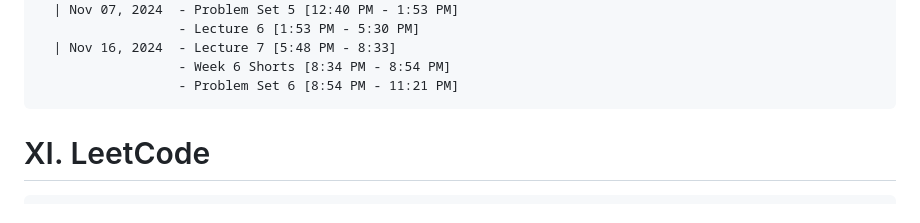
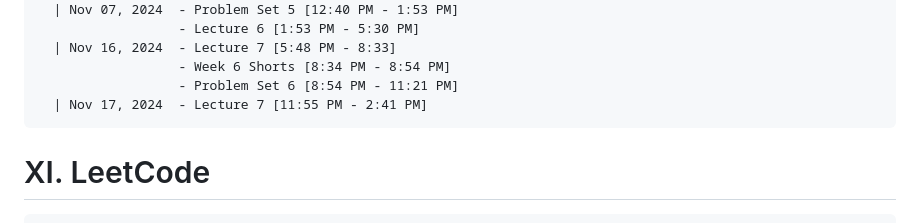
Before and after one commit to NA-Black/Accountability, a Markdown page: ranzbrendan/Self Study Progress.md, the part around the change. Rendered like a GitHub page.

````diff
--- a/ranzbrendan/Self Study Progress.md
+++ b/ranzbrendan/Self Study Progress.md
@@ -350,6 +350,7 @@
   | Nov 16, 2024  - Lecture 7 [5:48 PM - 8:33]
                   - Week 6 Shorts [8:34 PM - 8:54 PM]
                   - Problem Set 6 [8:54 PM - 11:21 PM]
+  | Nov 17, 2024  - Lecture 7 [11:55 PM - 2:41 PM]
 ```
 
 # XI. LeetCode
````
